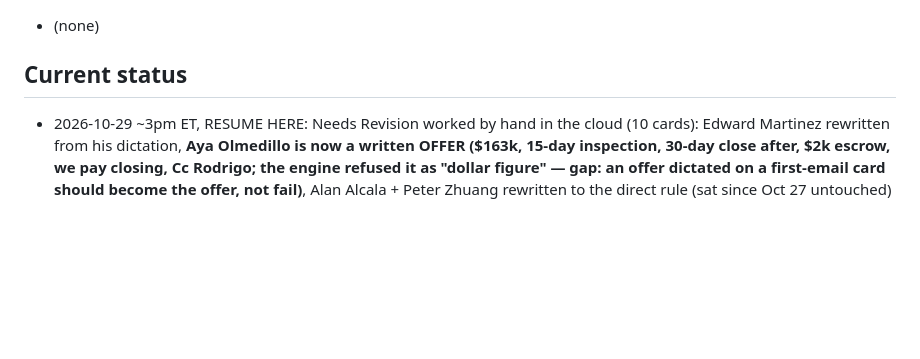
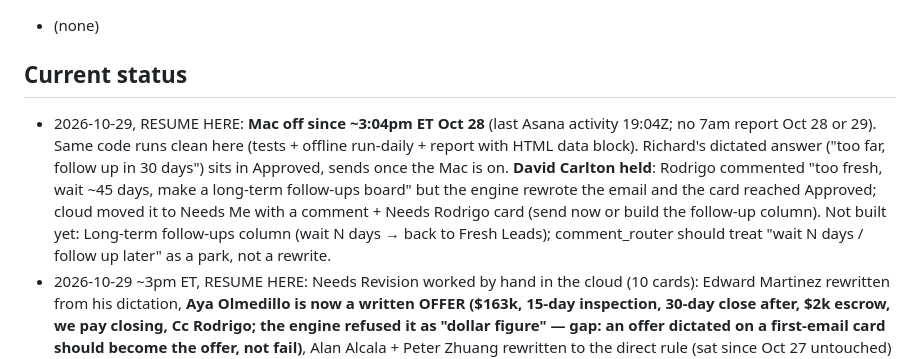
Before and after one commit to titanbuilds1995/Ai-Agent-Leads, a Markdown page: CLAUDE.md, the part around the change. GitHub-like rendering; blank space fills up the shorter version.

Commit message:
Status: Mac offline since Oct 28 afternoon, Carlton held per his wait-45-days comment
Co-Authored-By: Claude Opus 5.5 <noreply@anthropic.com>
Claude-Session: https://claude.ai/code/session_01QunTcVvDSz5dBHcvfpzAS3

```diff
--- a/CLAUDE.md
+++ b/CLAUDE.md
@@ -214,6 +214,12 @@ Pipeline: ingest → score → value → rank → enrich → outreach drafts →
 - (none)
 
 ## Current status
+- 2026-10-29, RESUME HERE: **Mac off since ~3:04pm ET Oct 28** (last Asana activity 19:04Z; no 7am report Oct 28 or 29). Same code
+  runs clean here (tests + offline run-daily + report with HTML data block). Richard's dictated answer ("too far, follow up in 30
+  days") sits in Approved, sends once the Mac is on. **David Carlton held**: Rodrigo commented "too fresh, wait ~45 days, make a
+  long-term follow-ups board" but the engine rewrote the email and the card reached Approved; cloud moved it to Needs Me with a
+  comment + Needs Rodrigo card (send now or build the follow-up column). Not built yet: Long-term follow-ups column (wait N days → back
+  to Fresh Leads); comment_router should treat "wait N days / follow up later" as a park, not a rewrite.
 - 2026-10-29 ~3pm ET, RESUME HERE: Needs Revision worked by hand in the cloud (10 cards): Edward Martinez rewritten from his
   dictation, **Aya Olmedillo is now a written OFFER ($163k, 15-day inspection, 30-day close after, $2k escrow, we pay closing, Cc
   Rodrigo; the engine refused it as "dollar figure" — gap: an offer dictated on a first-email card should become the offer, not fail)**,
```
